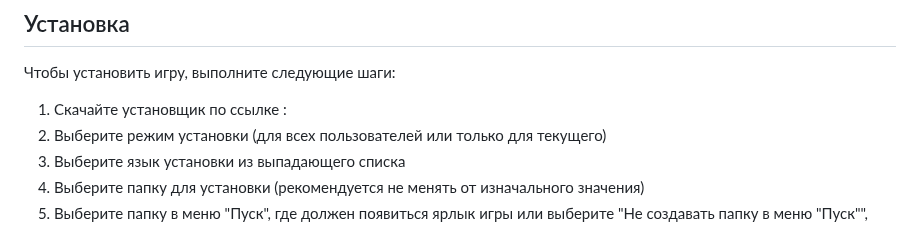
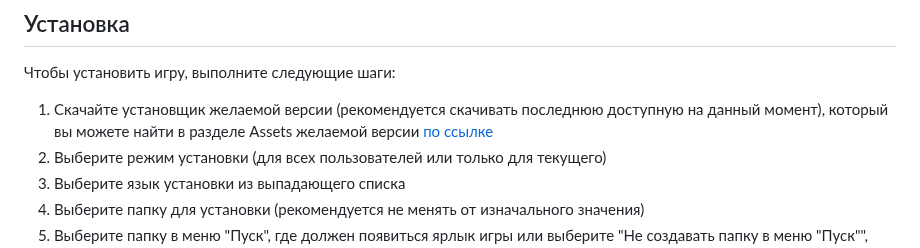
Before and after one commit to INFOCOT/OnTheCatsTrail, a Markdown page: README.md, the part around the change. Drawn GitHub-style.

```diff
--- a/README.md
+++ b/README.md
@@ -7,7 +7,7 @@
 ## Установка
 Чтобы установить игру, выполните следующие шаги:
 
-1. Скачайте установщик по ссылке :
+1. Скачайте установщик желаемой версии (рекомендуется скачивать последнюю доступную на данный момент), который вы можете найти в разделе Assets желаемой версии [по ссылке](https://github.com/INFOCOT/OnTheCatsTrail/releases/tag/OnTheCatsTrail-Release)
 2. Выберите режим установки (для всех пользователей или только для текущего)
 3. Выберите язык установки из выпадающего списка
 4. Выберите папку для установки (рекомендуется не менять от изначального значения)
```
